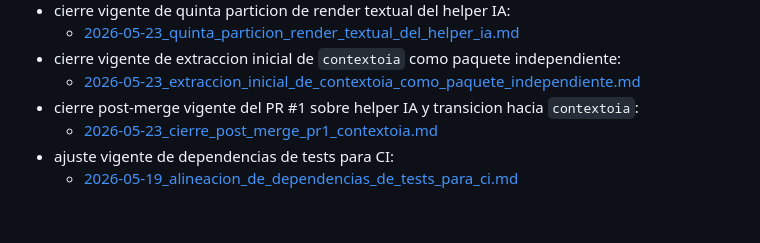
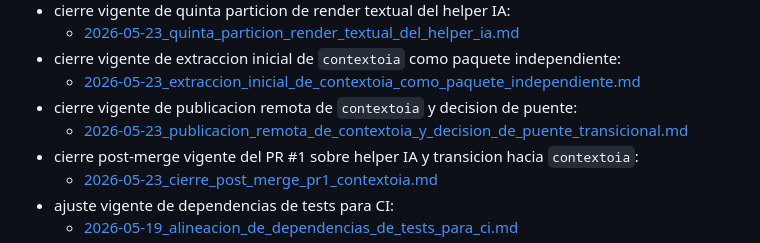
Before and after one commit to MauroCrosignani/obfuscator, a Markdown page: docs/README.md, the part around the change. Drawn GitHub-style; blank space fills up the shorter version.

Commit message:
docs: record contextoia remote bridge decision (#7)

```diff
--- a/docs/README.md
+++ b/docs/README.md
@@ -129,6 +129,8 @@ Cuando corresponda, cada documento deberia distinguir explicitamente:
   - [2026-05-23_quinta_particion_render_textual_del_helper_ia.md](c:/Users/mcros/Documents/obfuscator/docs/06_desarrollo/fases/2026-05-23_quinta_particion_render_textual_del_helper_ia.md)
 - cierre vigente de extraccion inicial de `contextoia` como paquete independiente:
   - [2026-05-23_extraccion_inicial_de_contextoia_como_paquete_independiente.md](c:/Users/mcros/Documents/obfuscator/docs/06_desarrollo/fases/2026-05-23_extraccion_inicial_de_contextoia_como_paquete_independiente.md)
+- cierre vigente de publicacion remota de `contextoia` y decision de puente:
+  - [2026-05-23_publicacion_remota_de_contextoia_y_decision_de_puente_transicional.md](c:/Users/mcros/Documents/obfuscator/docs/06_desarrollo/fases/2026-05-23_publicacion_remota_de_contextoia_y_decision_de_puente_transicional.md)
 - cierre post-merge vigente del PR #1 sobre helper IA y transicion hacia `contextoia`:
   - [2026-05-23_cierre_post_merge_pr1_contextoia.md](c:/Users/mcros/Documents/obfuscator/docs/06_desarrollo/fases/2026-05-23_cierre_post_merge_pr1_contextoia.md)
 - ajuste vigente de dependencias de tests para CI:
```
Also changed, not shown: 1 other file.
